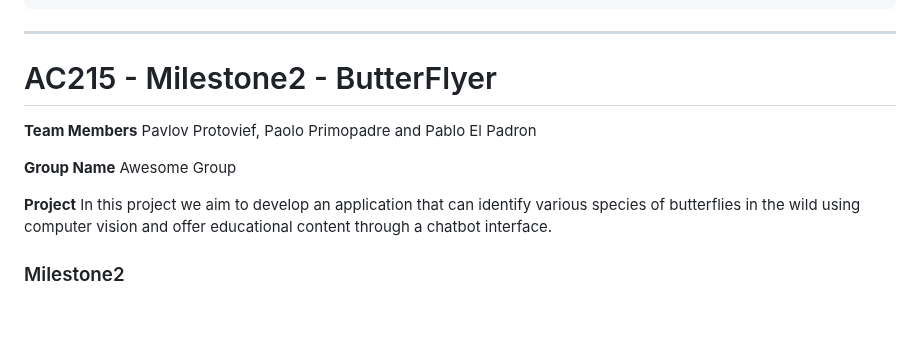
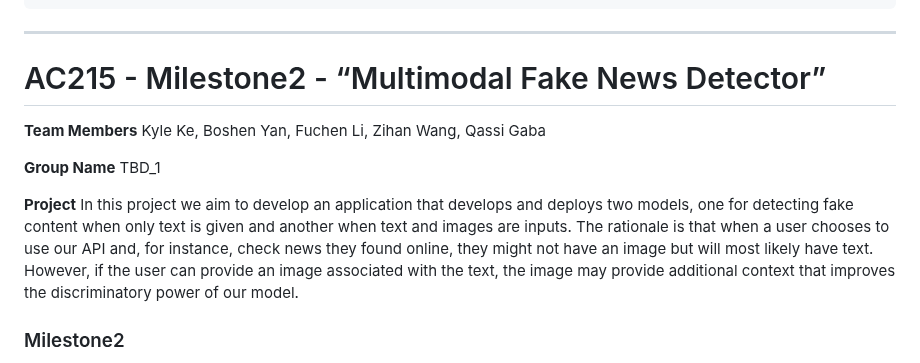
Before and after one commit to AndyWangSFU/AC215_TBD_1, a Markdown page: README.md, the part around the change. Rendered like a GitHub page; blank space fills up the shorter version.

```diff
--- a/README.md
+++ b/README.md
@@ -23,16 +23,16 @@ Project Organization
 
 
 --------
-# AC215 - Milestone2 - ButterFlyer
+# AC215 - Milestone2 - “Multimodal Fake News Detector”
 
 **Team Members**
-Pavlov Protovief, Paolo Primopadre and Pablo El Padron
+Kyle Ke, Boshen Yan, Fuchen Li, Zihan Wang, Qassi Gaba
 
 **Group Name**
-Awesome Group
+TBD_1
 
 **Project**
-In this project we aim to develop an application that can identify various species of butterflies in the wild using computer vision and offer educational content through a chatbot interface.
+In this project we aim to develop an application that develops and deploys two models, one for detecting fake content when only text is given and another when text and images are inputs. The rationale is that when a user chooses to use our API and, for instance, check news they found online, they might not have an image but will most likely have text. However, if the user can provide an image associated with the text, the image may provide additional context that improves the discriminatory power of our model.
 
 ### Milestone2 ###
 
```
